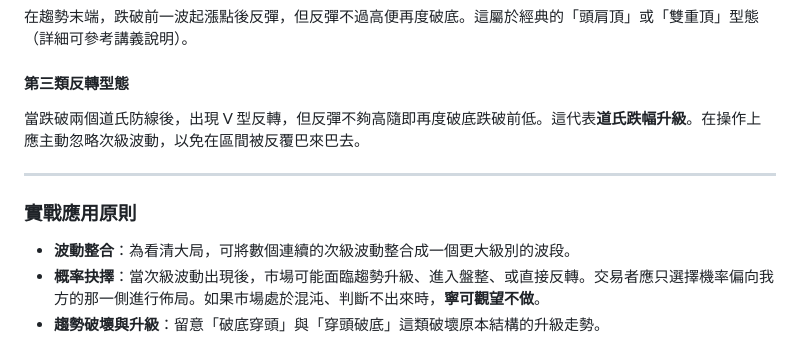
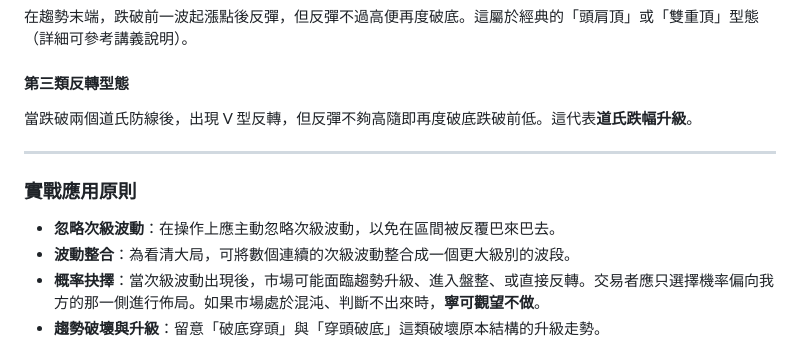
Before and after one commit to old-hiddentreasure/old-hiddentreasure.github.io, a Markdown page: sanctuary-teaching-dow.md, the part around the change. Drawn GitHub-style.

Commit message:
style: move ignore secondary wave warning to first point of practical principles

```diff
--- a/sanctuary-teaching-dow.md
+++ b/sanctuary-teaching-dow.md
@@ -63,11 +63,12 @@
 在趨勢末端，跌破前一波起漲點後反彈，但反彈不過高便再度破底。這屬於經典的「頭肩頂」或「雙重頂」型態（詳細可參考講義說明）。
 
 #### 第三類反轉型態
-當跌破兩個道氏防線後，出現 V 型反轉，但反彈不夠高隨即再度破底跌破前低。這代表**道氏跌幅升級**。在操作上應主動忽略次級波動，以免在區間被反覆巴來巴去。
+當跌破兩個道氏防線後，出現 V 型反轉，但反彈不夠高隨即再度破底跌破前低。這代表**道氏跌幅升級**。
 
 ---
 
 ### 實戰應用原則
+- **忽略次級波動**：在操作上應主動忽略次級波動，以免在區間被反覆巴來巴去。
 - **波動整合**：為看清大局，可將數個連續的次級波動整合成一個更大級別的波段。
 - **概率抉擇**：當次級波動出現後，市場可能面臨趨勢升級、進入盤整、或直接反轉。交易者應只選擇機率偏向我方的那一側進行佈局。如果市場處於混沌、判斷不出來時，**寧可觀望不做**。
 - **趨勢破壞與升級**：留意「破底穿頭」與「穿頭破底」這類破壞原本結構的升級走勢。
```
